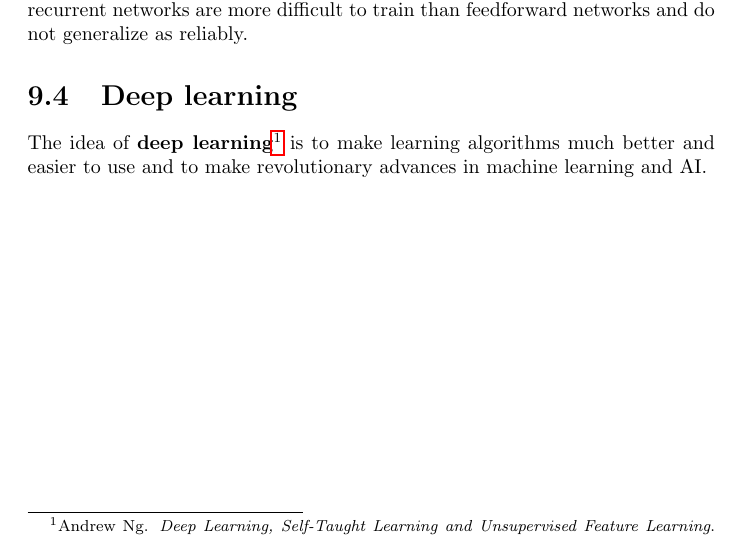
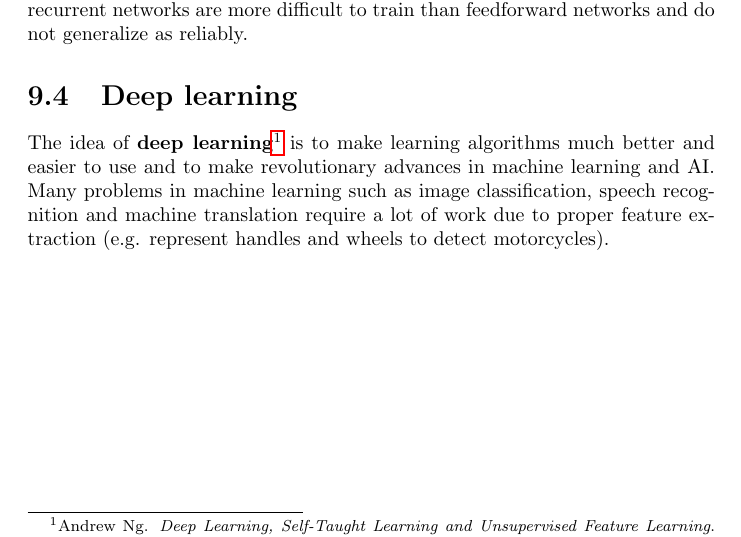
Before and after one commit to karimif/ai_notes, a LaTeX thesis (notes.tex): part of page 67 of 87, cut so that both start at the same text. Compiled offline with pdfLaTeX.

Commit message:
Deep learning: new reference to challenges in ML

```diff
--- a/notes.tex
+++ b/notes.tex
@@ -2826,6 +2826,7 @@ In practice, recurrent networks are more difficult to train than feedforward net
 
 \section{Deep learning}
 The idea of {\bf deep learning}\footnote{Andrew Ng. {\em Deep Learning, Self-Taught Learning and Unsupervised Feature Learning}. \url{http://www.youtube.com/watch?v=n1ViNeWhC24}} is to make learning algorithms much better and easier to use and to make revolutionary advances in machine learning and AI.
+Many problems in machine learning such as image classification, speech recognition and machine translation require a lot of work due to proper feature extraction (e.g. represent handles and wheels to detect motorcycles).
 
 
 \chapter{Reinforcement learning}
```
